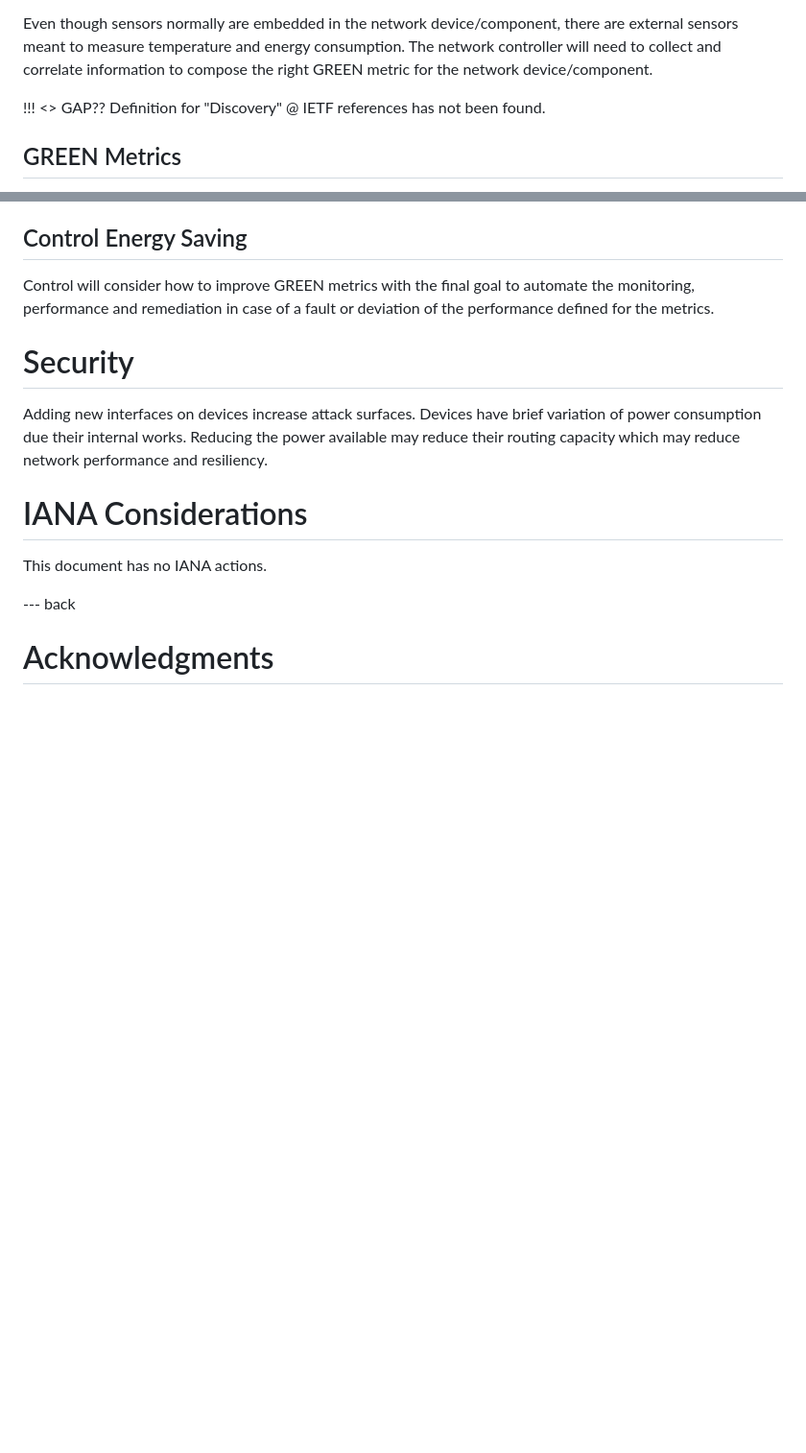
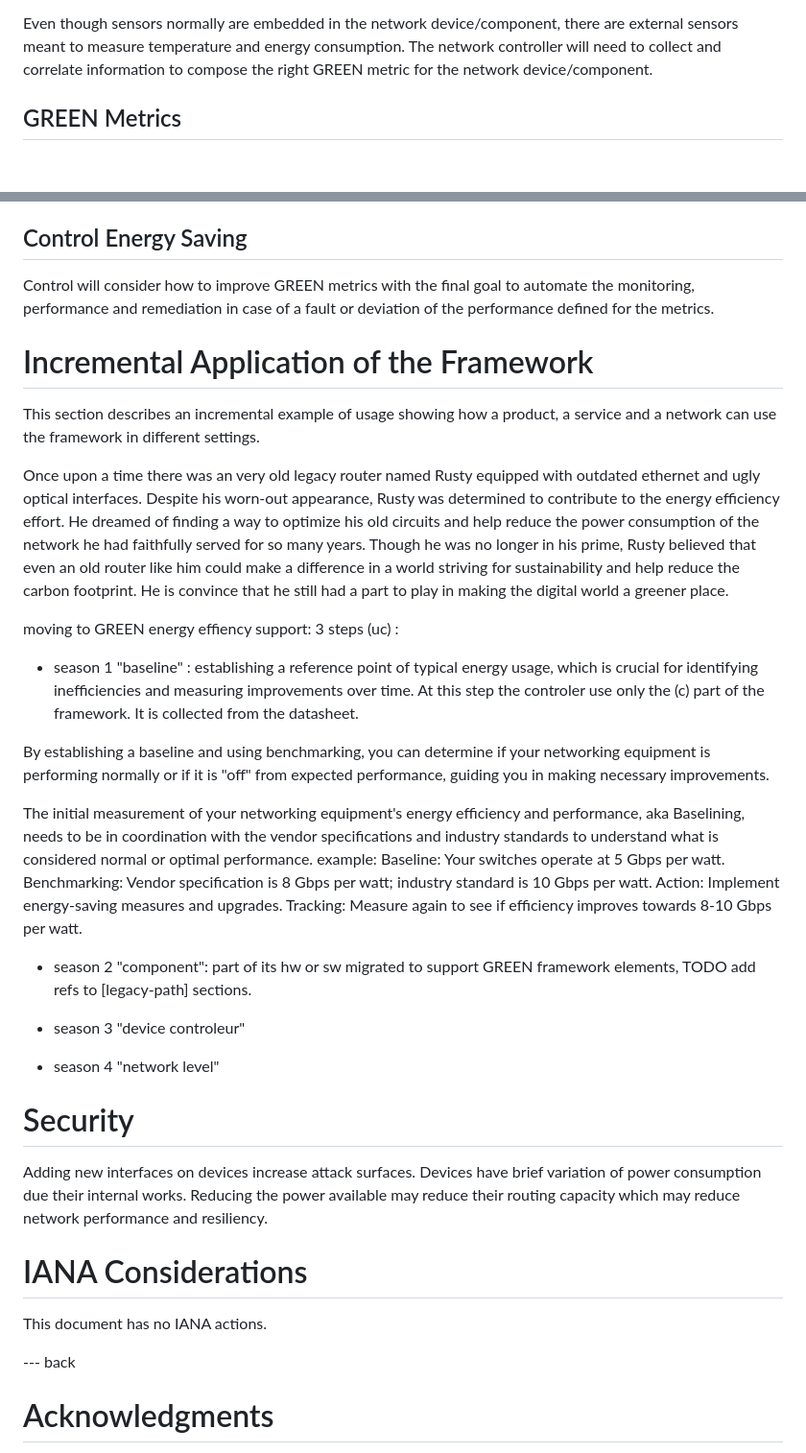
Before and after one commit to emile22/green-bof-req-collections, a Markdown page: draft-stephan-green-bof-reqs-collections.md, 2 parts joined by grey strips. Shown: that part at 96% size. GitHub-like rendering; blank space fills up the shorter version.

Commit message:
add # Incremental Application of the Framework

```diff
--- a/draft-stephan-green-bof-reqs-collections.md
+++ b/draft-stephan-green-bof-reqs-collections.md
@@ -279,9 +279,6 @@ The data collection frequency might need to be adjusted based on the specific at
 
 Even though sensors normally are embedded in the network device/component, there are external sensors meant to measure temperature and energy consumption. The network controller will need to collect and correlate information to compose the right GREEN metric for the network device/component.
 
-
-!!! <<TBD>> GAP?? Definition for "Discovery" @ IETF references has not been found.
-
 ## GREEN Metrics
 
 Based on the work initiated under {{?I-D.draft-cx-opsawg-green-metrics-02}}, it might be required to prioritise the definition and data models for the metrics relevant to the components and network elements, as they will be the ones influencing the most to the metrics related to flows, path and network.
@@ -295,6 +292,32 @@ The architecture could define a prefer interface, based in YANG as the preferred
 ## Control Energy Saving
 
 Control will consider how to improve GREEN metrics with the final goal to automate the monitoring, performance and remediation in case of a fault or deviation of the performance defined for the metrics.
+
+# Incremental Application of the Framework
+
+This section describes an incremental example of usage showing how a product, a service and a network can use the framework in different settings.
+
+Once upon a time there was an very old legacy router named Rusty equipped with outdated ethernet and ugly optical interfaces. Despite his worn-out appearance, Rusty was determined to contribute to the energy efficiency effort. He dreamed of finding a way to optimize his old circuits and help reduce the power consumption of the network he had faithfully served for so many years. Though he was no longer in his prime, Rusty believed that even an old router like him could make a difference in a world striving for sustainability and help reduce the carbon footprint. He is convince that he still had a part to play in making the digital world a greener place.
+
+moving to GREEN energy effiency support: 3 steps (uc) :
+
+- season 1 "baseline" : establishing a reference point of typical energy usage, which is crucial for identifying inefficiencies and measuring improvements over time.
+  At this step the controler use only the (c) part of the framework. It is collected from the datasheet.
+
+By establishing a baseline and using benchmarking, you can determine if your networking equipment is performing normally or if it is "off" from expected performance, guiding you in making necessary improvements.
+
+The initial measurement of your networking equipment's energy efficiency and performance, aka Baselining, needs to be in coordination with the vendor specifications and industry standards to understand what is considered normal or optimal performance.
+example:
+Baseline: Your switches operate at 5 Gbps per watt.
+Benchmarking: Vendor specification is 8 Gbps per watt; industry standard is 10 Gbps per watt.
+Action: Implement energy-saving measures and upgrades.
+Tracking: Measure again to see if efficiency improves towards 8-10 Gbps per watt.
+
+- season 2 "component":  part of its hw or sw migrated to support GREEN framework elements, TODO add refs to [legacy-path] sections.
+
+- season 3 "device controleur"
+
+- season 4 "network level"
 
 # Security
 
```
